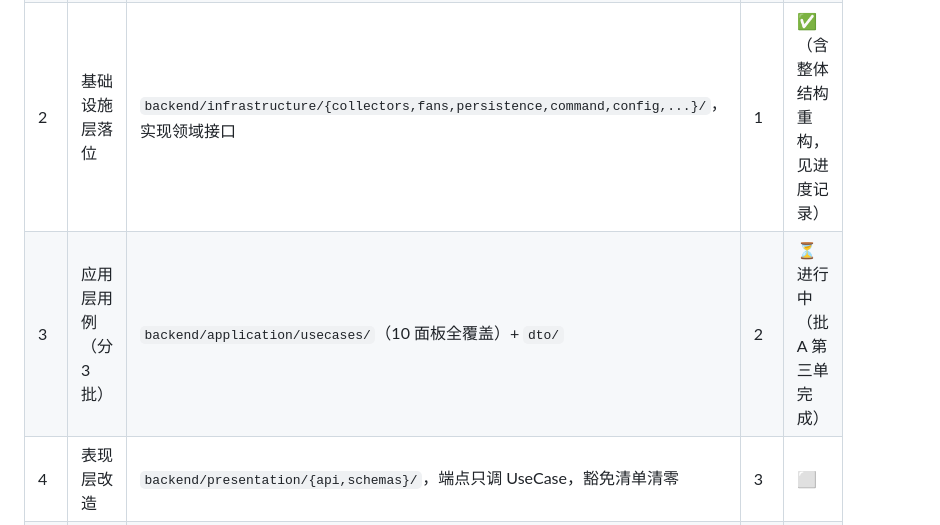
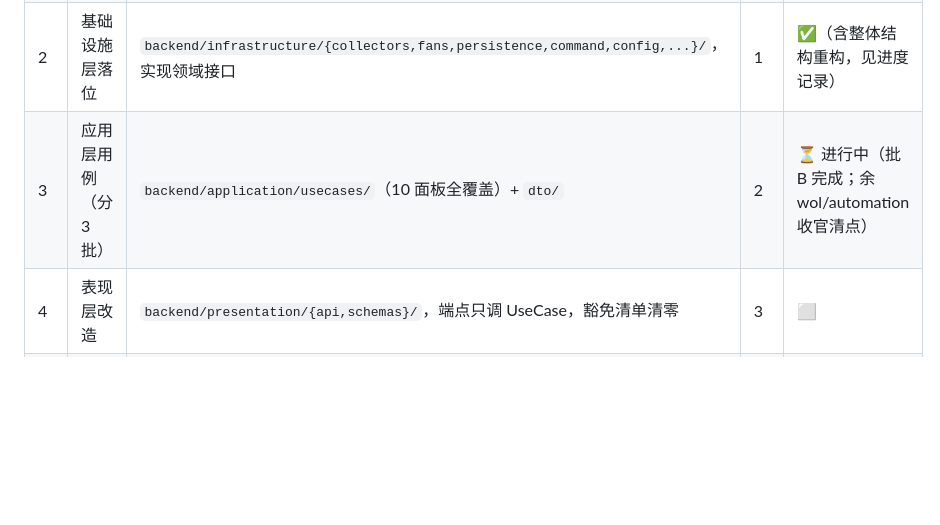
Before and after one commit to LarryMKott/nasdecK_BK, a Markdown page: docs/整洁架构重构开发计划.md, the part around one of its changes. GitHub-like rendering; blank space fills up the shorter version.

Commit message:
docs：阶段3批B进度补记（含接管开关三断链修复与 basic.py 处置备案）

```diff
--- a/docs/整洁架构重构开发计划.md
+++ b/docs/整洁架构重构开发计划.md
@@ -14,7 +14,7 @@
 | 0 | 基线与保障 | git 基线、`scripts/check_layers.py` 依赖方向检查器、`scripts/openapi_baseline.json`、映射表冻结 | — | ✅ |
 | 1 | 领域层首批 | `backend/domain/{entities,interfaces,rules}/`（实体 + 4 个 ABC + 3 条纯规则） | 0 | ✅ |
 | 2 | 基础设施层落位 | `backend/infrastructure/{collectors,fans,persistence,command,config,...}/`，实现领域接口 | 1 | ✅（含整体结构重构，见进度记录） |
-| 3 | 应用层用例（分 3 批） | `backend/application/usecases/`（10 面板全覆盖）+ `dto/` | 2 | ⏳ 进行中（批 A 第三单完成） |
+| 3 | 应用层用例（分 3 批） | `backend/application/usecases/`（10 面板全覆盖）+ `dto/` | 2 | ⏳ 进行中（批 B 完成；余 wol/automation 收官清点） |
 | 4 | 表现层改造 | `backend/presentation/{api,schemas}/`，端点只调 UseCase，豁免清单清零 | 3 | ⬜ |
 | 5 | 组装根与生命周期 | `backend/main.py`（DI 组装 + lifespan）、`backend/tasks/`、`app.py` 门面收薄 | 4 | ⬜ |
 | 6 | 测试体系分层 | `tests/{unit,integration,api}/` 四层树，59 用例迁移 + domain/application 单测补齐，`pyproject.toml` | 5 | ⬜ |
```
Also changed, not shown: other parts of docs/整洁架构重构开发计划.md (+1 -0 lines).
